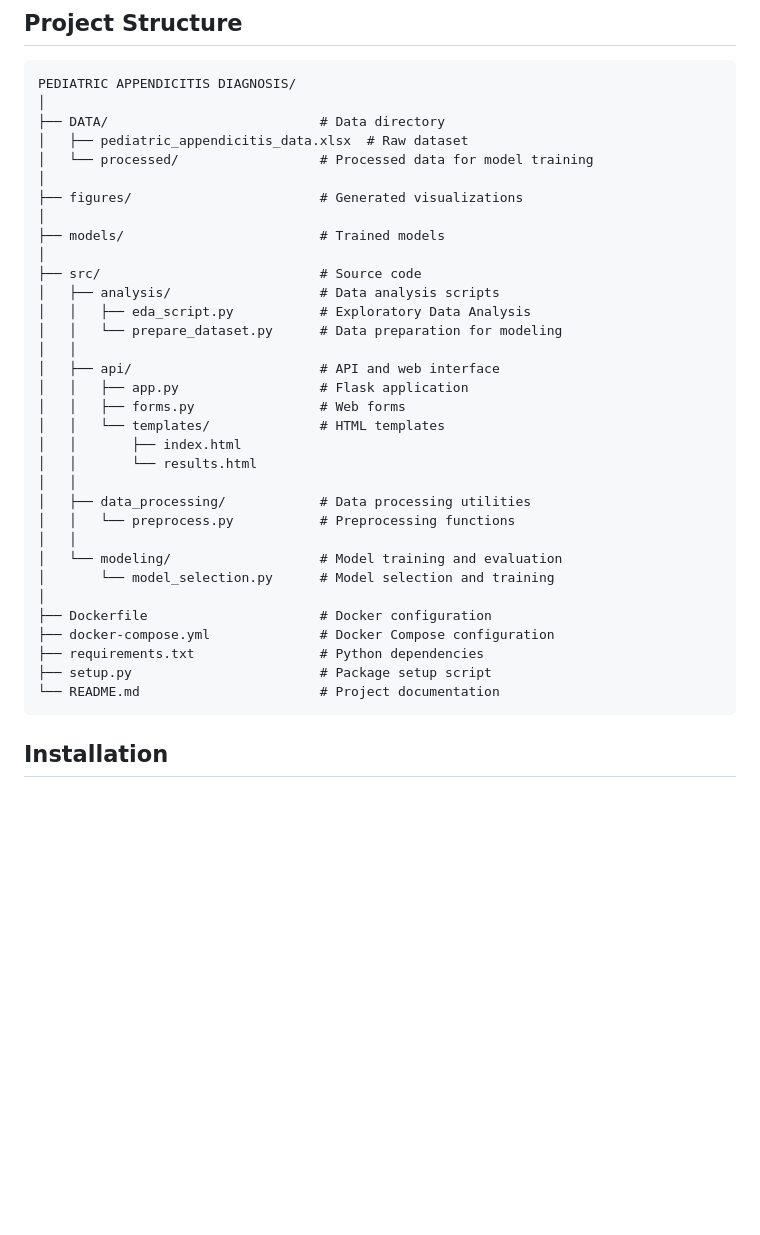
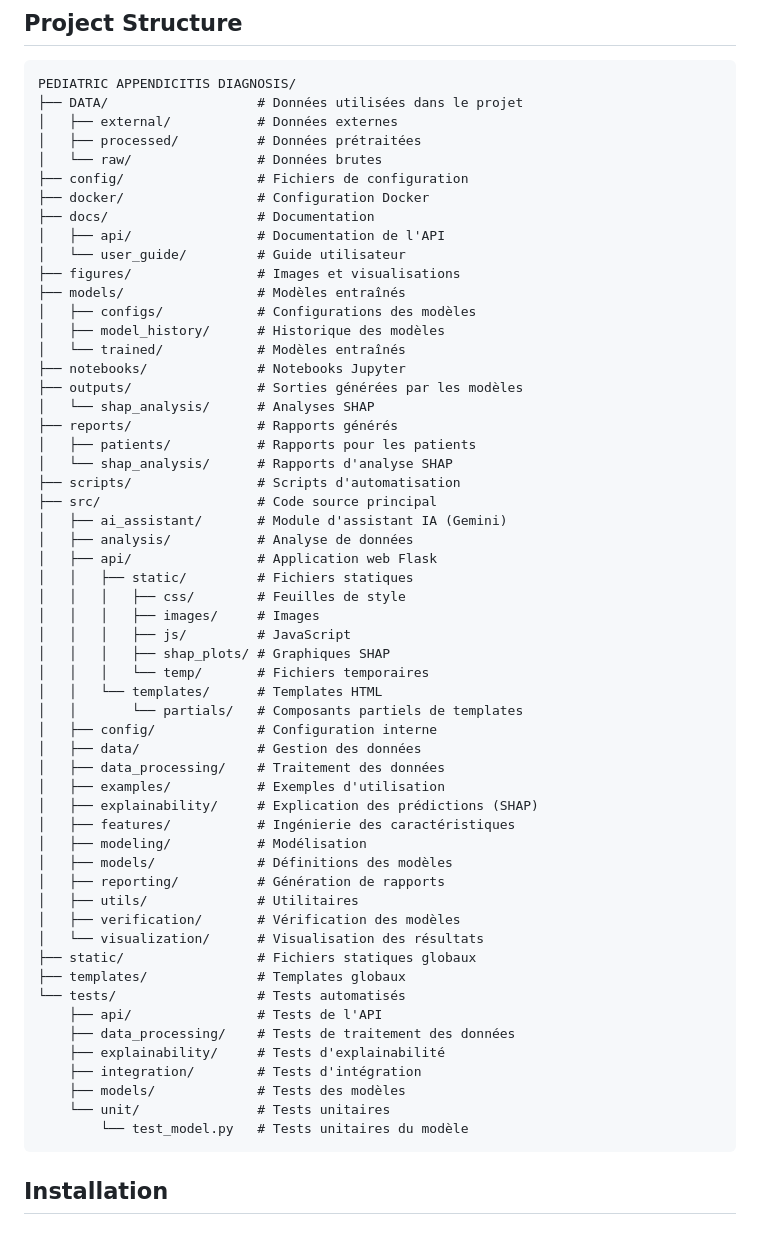
Before and after one commit to salaheddineelazouti/Pediatric-appendicitis-diagnosis-with-ML, a Markdown page: README.md, the part around the change. Rendered like a GitHub page; blank space fills up the shorter version.

````diff
--- a/README.md
+++ b/README.md
@@ -23,38 +23,61 @@ The project uses the [Regensburg Pediatric Appendicitis Dataset](https://archive
 ## Project Structure
 ```
 PEDIATRIC APPENDICITIS DIAGNOSIS/
-│
-├── DATA/                           # Data directory
-│   ├── pediatric_appendicitis_data.xlsx  # Raw dataset
-│   └── processed/                  # Processed data for model training
-│
-├── figures/                        # Generated visualizations
-│
-├── models/                         # Trained models
-│
-├── src/                            # Source code
-│   ├── analysis/                   # Data analysis scripts
-│   │   ├── eda_script.py           # Exploratory Data Analysis
-│   │   └── prepare_dataset.py      # Data preparation for modeling
-│   │
-│   ├── api/                        # API and web interface
-│   │   ├── app.py                  # Flask application
-│   │   ├── forms.py                # Web forms
-│   │   └── templates/              # HTML templates
-│   │       ├── index.html
-│   │       └── results.html
-│   │
-│   ├── data_processing/            # Data processing utilities
-│   │   └── preprocess.py           # Preprocessing functions
-│   │
-│   └── modeling/                   # Model training and evaluation
-│       └── model_selection.py      # Model selection and training
-│
-├── Dockerfile                      # Docker configuration
-├── docker-compose.yml              # Docker Compose configuration
-├── requirements.txt                # Python dependencies
-├── setup.py                        # Package setup script
-└── README.md                       # Project documentation
+├── DATA/                   # Données utilisées dans le projet
+│   ├── external/           # Données externes
+│   ├── processed/          # Données prétraitées
+│   └── raw/                # Données brutes
+├── config/                 # Fichiers de configuration
+├── docker/                 # Configuration Docker
+├── docs/                   # Documentation
+│   ├── api/                # Documentation de l'API
+│   └── user_guide/         # Guide utilisateur
+├── figures/                # Images et visualisations
+├── models/                 # Modèles entraînés
+│   ├── configs/            # Configurations des modèles
+│   ├── model_history/      # Historique des modèles
+│   └── trained/            # Modèles entraînés
+├── notebooks/              # Notebooks Jupyter
+├── outputs/                # Sorties générées par les modèles
+│   └── shap_analysis/      # Analyses SHAP
+├── reports/                # Rapports générés
+│   ├── patients/           # Rapports pour les patients
+│   └── shap_analysis/      # Rapports d'analyse SHAP
+├── scripts/                # Scripts d'automatisation
+├── src/                    # Code source principal
+│   ├── ai_assistant/       # Module d'assistant IA (Gemini)
+│   ├── analysis/           # Analyse de données
+│   ├── api/                # Application web Flask
+│   │   ├── static/         # Fichiers statiques
+│   │   │   ├── css/        # Feuilles de style
+│   │   │   ├── images/     # Images
+│   │   │   ├── js/         # JavaScript
+│   │   │   ├── shap_plots/ # Graphiques SHAP
+│   │   │   └── temp/       # Fichiers temporaires
+│   │   └── templates/      # Templates HTML
+│   │       └── partials/   # Composants partiels de templates
+│   ├── config/             # Configuration interne
+│   ├── data/               # Gestion des données
+│   ├── data_processing/    # Traitement des données
+│   ├── examples/           # Exemples d'utilisation
+│   ├── explainability/     # Explication des prédictions (SHAP)
+│   ├── features/           # Ingénierie des caractéristiques
+│   ├── modeling/           # Modélisation
+│   ├── models/             # Définitions des modèles
+│   ├── reporting/          # Génération de rapports
+│   ├── utils/              # Utilitaires
+│   ├── verification/       # Vérification des modèles
+│   └── visualization/      # Visualisation des résultats
+├── static/                 # Fichiers statiques globaux
+├── templates/              # Templates globaux
+└── tests/                  # Tests automatisés
+    ├── api/                # Tests de l'API
+    ├── data_processing/    # Tests de traitement des données
+    ├── explainability/     # Tests d'explainabilité
+    ├── integration/        # Tests d'intégration
+    ├── models/             # Tests des modèles
+    └── unit/               # Tests unitaires
+        └── test_model.py   # Tests unitaires du modèle
 ```
 
 ## Installation
````
